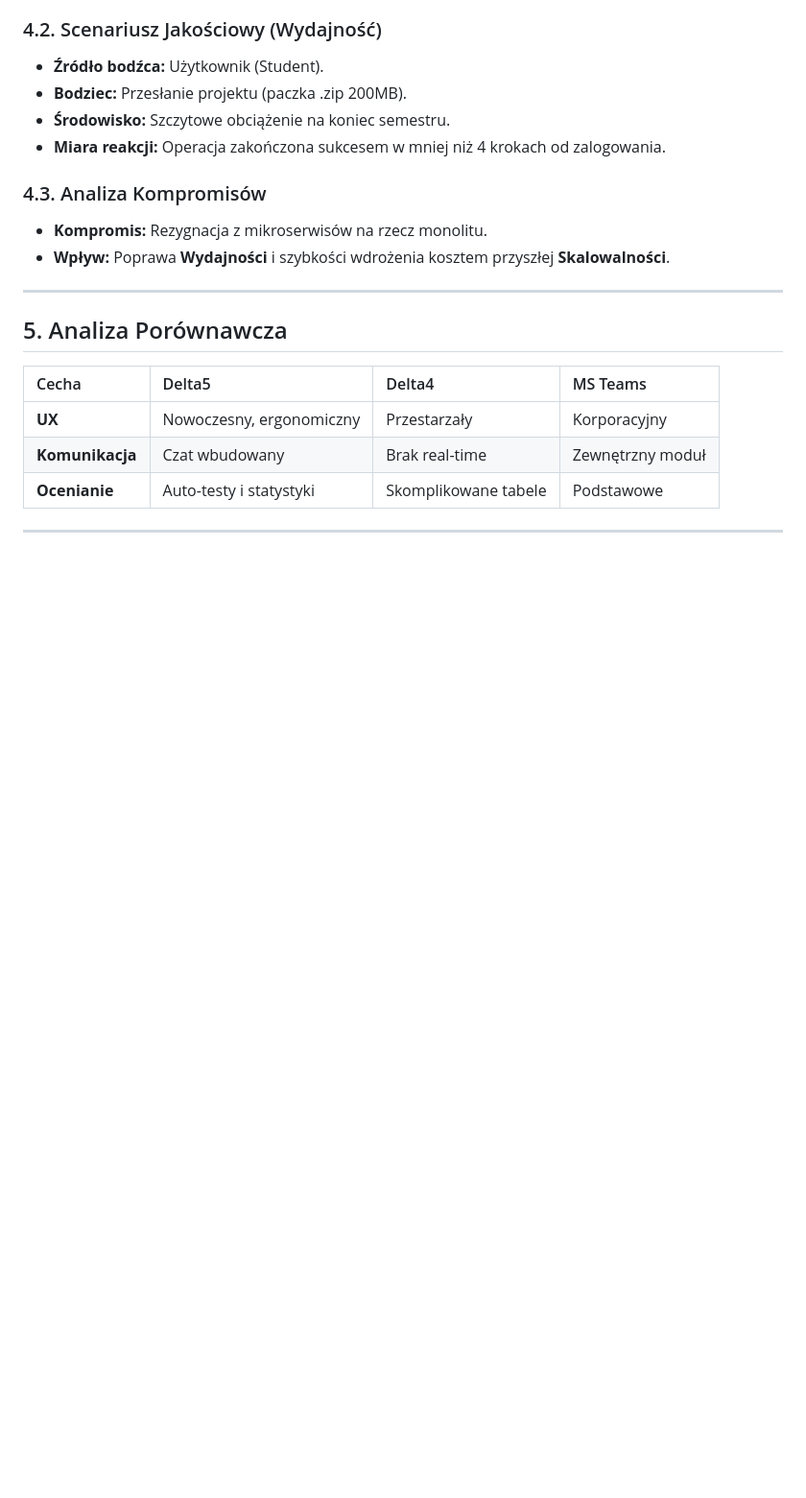
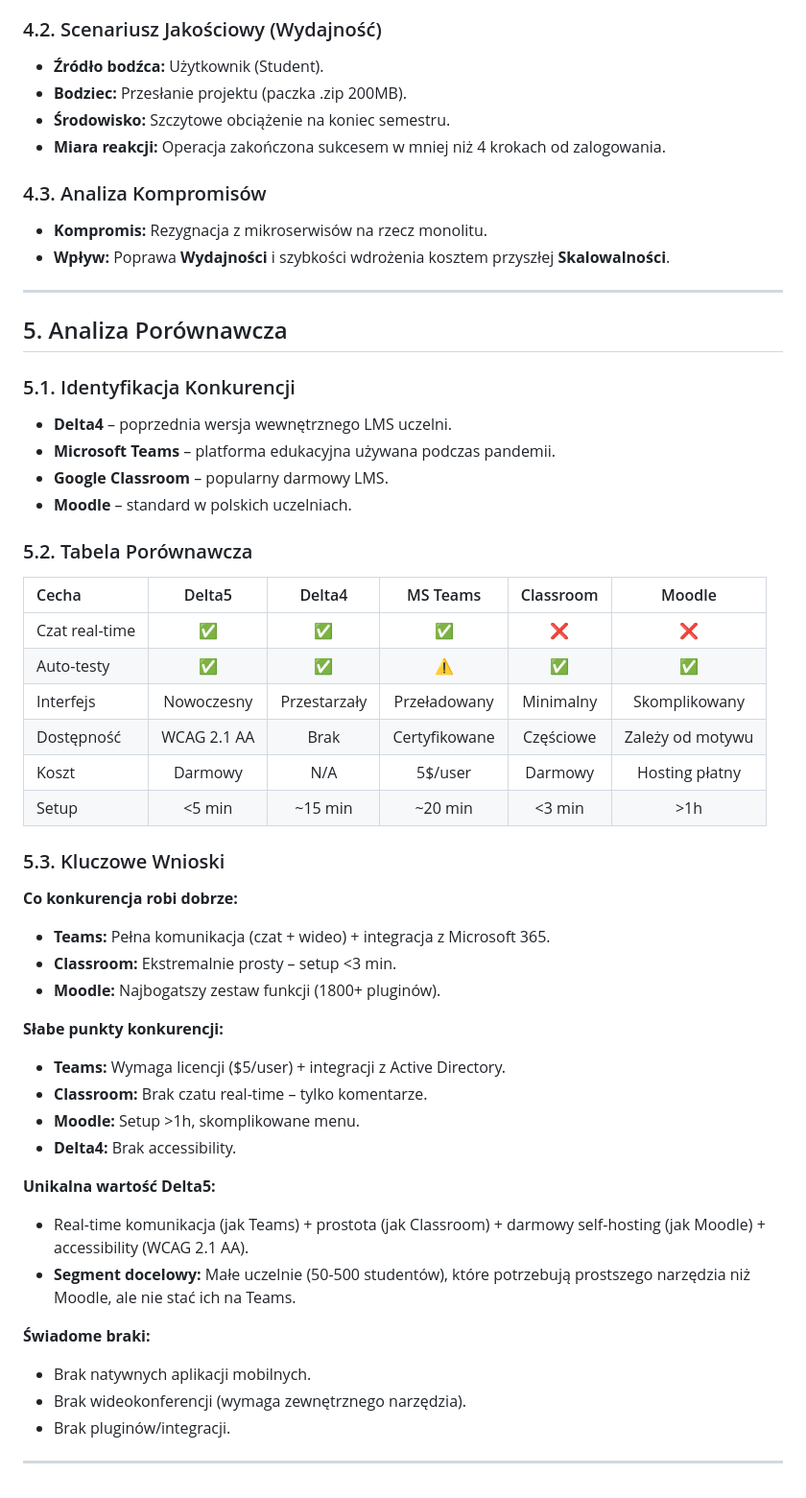
Before and after one commit to suwka/delta5, a Markdown page: README.md, the part around the change. Shown at 96% size. GitHub-like rendering; blank space fills up the shorter version.

Commit message:
Enhance README with competitive analysis section
Added detailed competitive analysis and comparison table for Delta5, Delta4, MS Teams, Google Classroom, and Moodle.

```diff
--- a/README.md
+++ b/README.md
@@ -318,10 +318,44 @@ Poniższe wymagania odpowiadają pozycjom z tabeli priorytetów (Rozdział 3.1).
 ---
 
 ## 5. Analiza Porównawcza
-| Cecha | Delta5 | Delta4 | MS Teams |
-| :--- | :--- | :--- | :--- |
-| **UX** | Nowoczesny, ergonomiczny | Przestarzały | Korporacyjny |
-| **Komunikacja** | Czat wbudowany | Brak real-time | Zewnętrzny moduł |
-| **Ocenianie** | Auto-testy i statystyki | Skomplikowane tabele | Podstawowe |
+
+### 5.1. Identyfikacja Konkurencji
+* **Delta4** – poprzednia wersja wewnętrznego LMS uczelni.
+* **Microsoft Teams** – platforma edukacyjna używana podczas pandemii.
+* **Google Classroom** – popularny darmowy LMS.
+* **Moodle** – standard w polskich uczelniach.
+
+### 5.2. Tabela Porównawcza
+
+| Cecha | Delta5 | Delta4 | MS Teams | Classroom | Moodle |
+| :--- | :---: | :---: | :---: | :---: | :---: |
+| Czat real-time | ✅ | ✅ | ✅ | ❌ | ❌ |
+| Auto-testy | ✅ | ✅ | ⚠️ | ✅ | ✅ |
+| Interfejs | Nowoczesny | Przestarzały | Przeładowany | Minimalny | Skomplikowany |
+| Dostępność | WCAG 2.1 AA | Brak | Certyfikowane | Częściowe | Zależy od motywu |
+| Koszt | Darmowy | N/A | 5$/user | Darmowy | Hosting płatny |
+| Setup | <5 min | ~15 min | ~20 min | <3 min | >1h |
+
+### 5.3. Kluczowe Wnioski
+
+**Co konkurencja robi dobrze:**
+* **Teams:** Pełna komunikacja (czat + wideo) + integracja z Microsoft 365.
+* **Classroom:** Ekstremalnie prosty – setup <3 min.
+* **Moodle:** Najbogatszy zestaw funkcji (1800+ pluginów).
+
+**Słabe punkty konkurencji:**
+* **Teams:** Wymaga licencji ($5/user) + integracji z Active Directory.
+* **Classroom:** Brak czatu real-time – tylko komentarze.
+* **Moodle:** Setup >1h, skomplikowane menu.
+* **Delta4:** Brak accessibility.
+
+**Unikalna wartość Delta5:**
+* Real-time komunikacja (jak Teams) + prostota (jak Classroom) + darmowy self-hosting (jak Moodle) + accessibility (WCAG 2.1 AA).
+* **Segment docelowy:** Małe uczelnie (50-500 studentów), które potrzebują prostszego narzędzia niż Moodle, ale nie stać ich na Teams.
+
+**Świadome braki:**
+* Brak natywnych aplikacji mobilnych.
+* Brak wideokonferencji (wymaga zewnętrznego narzędzia).
+* Brak pluginów/integracji.
 
 ---
```
